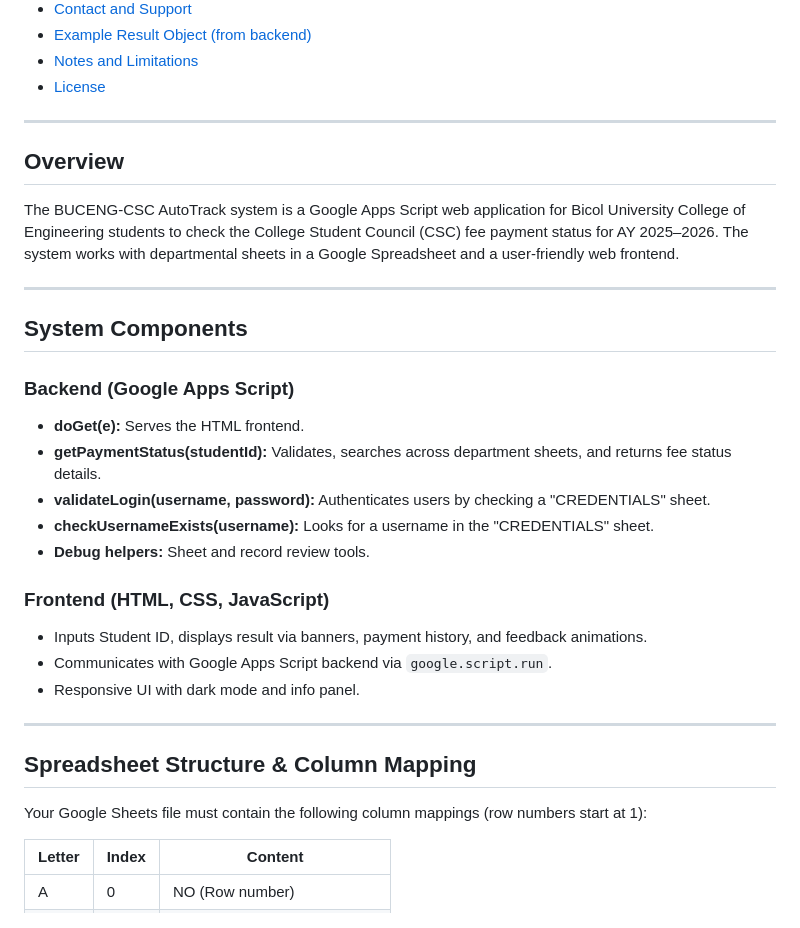
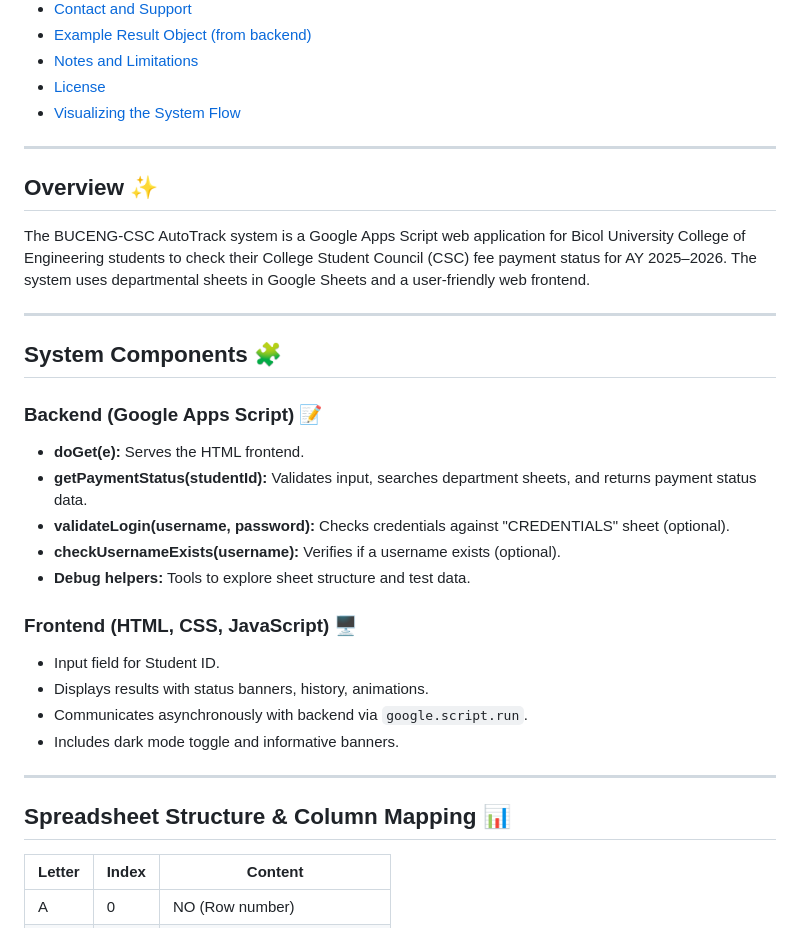
Before and after one commit to cengcsc/autotrackv1, a Markdown page: README.md, the part around one of its changes. Rendered like a GitHub page.

```diff
--- a/README.md
+++ b/README.md
@@ -23,36 +23,36 @@ This project is released under the MIT License. See the end of this document for
 - [Example Result Object (from backend)](#example-result-object-from-backend)
 - [Notes and Limitations](#notes-and-limitations)
 - [License](#license)
+- [Visualizing the System Flow](#visualizing-the-system-flow)
 
----
+***
 
-## Overview
+## Overview ✨
 
-The BUCENG-CSC AutoTrack system is a Google Apps Script web application for Bicol University College of Engineering students to check the College Student Council (CSC) fee payment status for AY 2025–2026. The system works with departmental sheets in a Google Spreadsheet and a user-friendly web frontend.
+The BUCENG-CSC AutoTrack system is a Google Apps Script web application for Bicol University College of Engineering students to check their College Student Council (CSC) fee payment status for AY 2025–2026. The system uses departmental sheets in Google Sheets and a user-friendly web frontend.
 
----
+***
 
-## System Components
+## System Components 🧩
 
-### Backend (Google Apps Script)
+### Backend (Google Apps Script) 📝
 
 - **doGet(e):** Serves the HTML frontend.
-- **getPaymentStatus(studentId):** Validates, searches across department sheets, and returns fee status details.
-- **validateLogin(username, password):** Authenticates users by checking a "CREDENTIALS" sheet.
-- **checkUsernameExists(username):** Looks for a username in the "CREDENTIALS" sheet.
-- **Debug helpers:** Sheet and record review tools.
+- **getPaymentStatus(studentId):** Validates input, searches department sheets, and returns payment status data.
+- **validateLogin(username, password):** Checks credentials against "CREDENTIALS" sheet (optional).
+- **checkUsernameExists(username):** Verifies if a username exists (optional).
+- **Debug helpers:** Tools to explore sheet structure and test data.
 
-### Frontend (HTML, CSS, JavaScript)
+### Frontend (HTML, CSS, JavaScript) 🖥️
 
-- Inputs Student ID, displays result via banners, payment history, and feedback animations.
-- Communicates with Google Apps Script backend via `google.script.run`.
-- Responsive UI with dark mode and info panel.
+- Input field for Student ID.
+- Displays results with status banners, history, animations.
+- Communicates asynchronously with backend via `google.script.run`.
+- Includes dark mode toggle and informative banners.
 
----
+***
 
-## Spreadsheet Structure & Column Mapping
-
-Your Google Sheets file must contain the following column mappings (row numbers start at 1):
+## Spreadsheet Structure & Column Mapping 📊
 
 | Letter | Index | Content                        |
 | ------ | ----- | ----------------------------- |
```
Also changed, not shown: other parts of README.md (+89 -126 lines).
